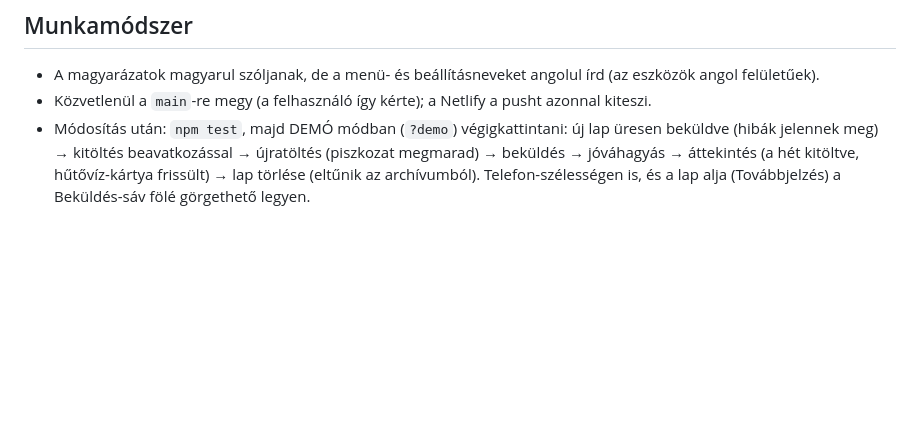
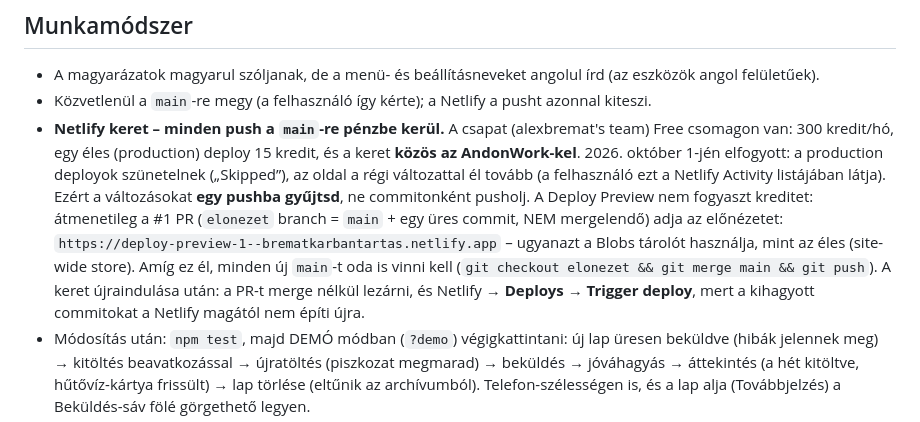
Before and after one commit to Allexxht/Bremat, a Markdown page: CLAUDE.md, the part around the change. GitHub-like rendering; blank space fills up the shorter version.

Commit message:
Projektjegyzet: Netlify keret, átmeneti előnézet
Co-Authored-By: Claude Opus 5.5 <noreply@anthropic.com>
Claude-Session: https://claude.ai/code/session_01Y4KgXxRzJVaup9dna2KgsD

```diff
--- a/CLAUDE.md
+++ b/CLAUDE.md
@@ -132,6 +132,17 @@ oldal saját Netlify Blobs tárolójában vannak. Új külső szolgáltatást cs
 - A magyarázatok magyarul szóljanak, de a menü- és beállításneveket angolul írd
   (az eszközök angol felületűek).
 - Közvetlenül a `main`-re megy (a felhasználó így kérte); a Netlify a pusht azonnal kiteszi.
+- **Netlify keret – minden push a `main`-re pénzbe kerül.** A csapat (alexbremat's team) Free
+  csomagon van: 300 kredit/hó, egy éles (production) deploy 15 kredit, és a keret **közös az
+  AndonWork-kel**. 2026. október 1-jén elfogyott: a production deployok szünetelnek („Skipped”),
+  az oldal a régi változattal él tovább (a felhasználó ezt a Netlify Activity listájában látja).
+  Ezért a változásokat **egy pushba gyűjtsd**, ne commitonként pusholj. A Deploy Preview nem
+  fogyaszt kreditet: átmenetileg a #1 PR (`elonezet` branch = `main` + egy üres commit, NEM
+  mergelendő) adja az előnézetet: `https://deploy-preview-1--brematkarbantartas.netlify.app` –
+  ugyanazt a Blobs tárolót használja, mint az éles (site-wide store). Amíg ez él, minden új
+  `main`-t oda is vinni kell (`git checkout elonezet && git merge main && git push`). A keret
+  újraindulása után: a PR-t merge nélkül lezárni, és Netlify → **Deploys** → **Trigger deploy**,
+  mert a kihagyott commitokat a Netlify magától nem építi újra.
 - Módosítás után: `npm test`, majd DEMÓ módban (`?demo`) végigkattintani: új lap üresen beküldve
   (hibák jelennek meg) → kitöltés beavatkozással → újratöltés (piszkozat megmarad) → beküldés →
   jóváhagyás → áttekintés (a hét kitöltve, hűtővíz-kártya frissült) → lap törlése (eltűnik
```
